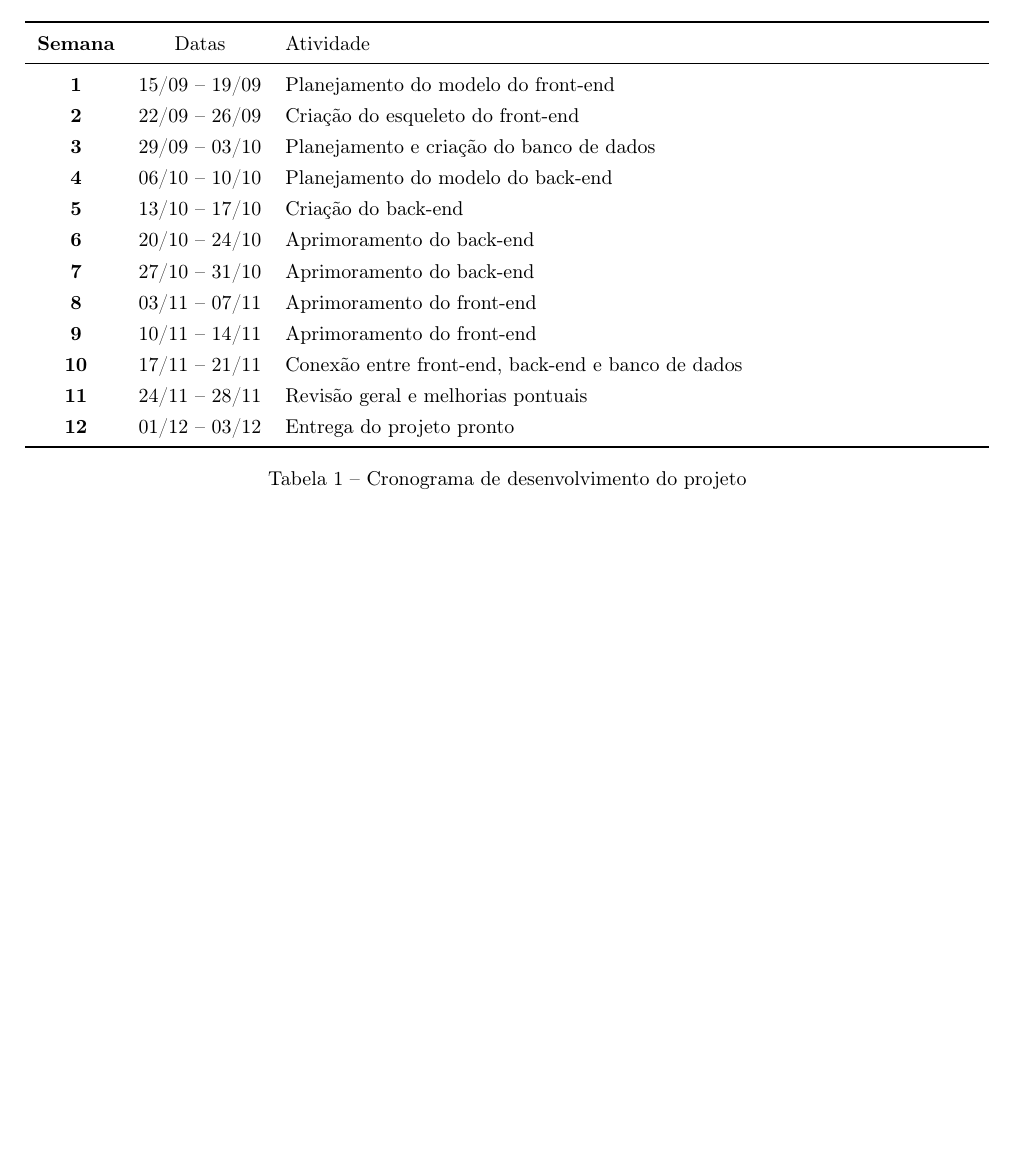
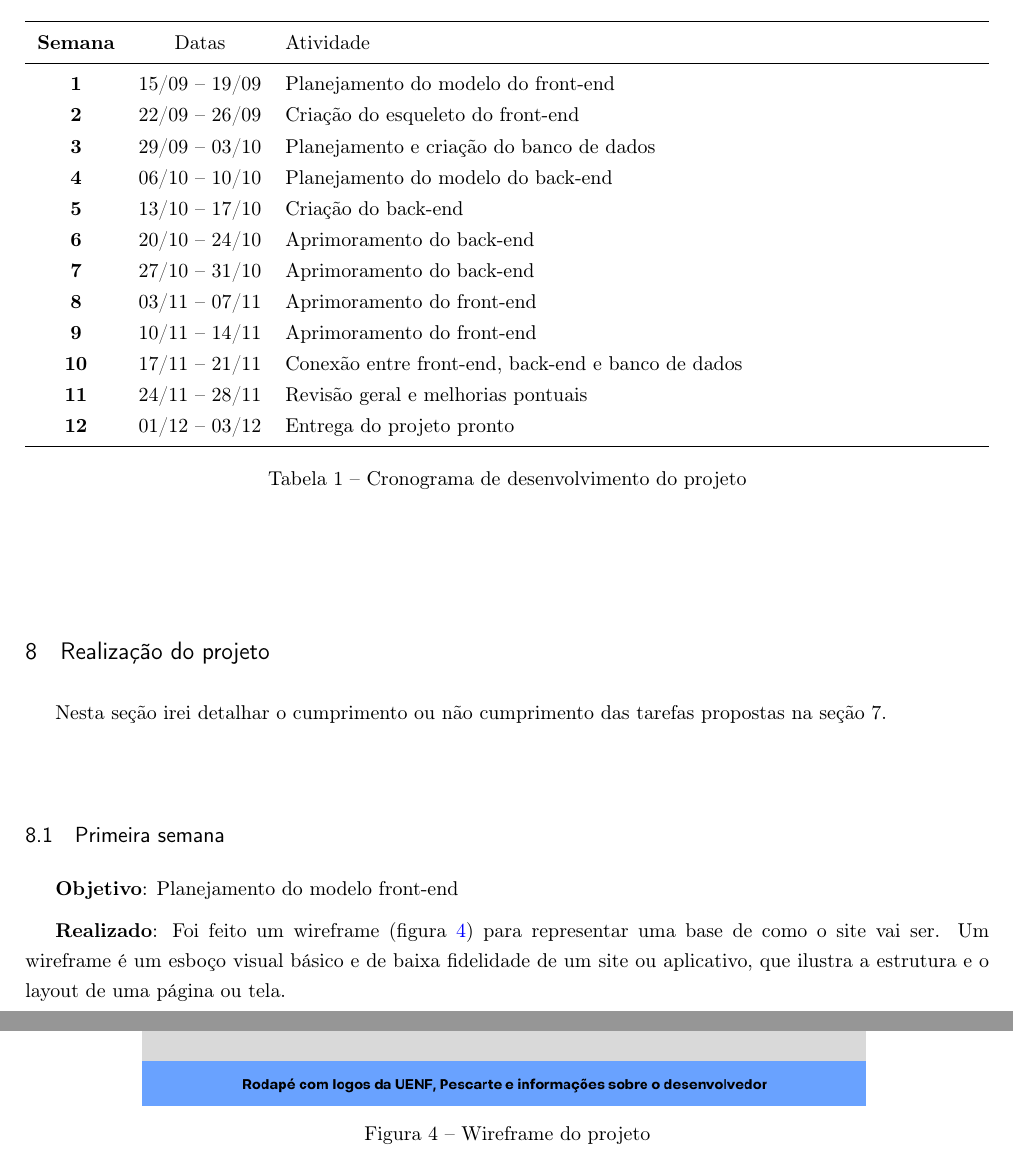
Before and after one commit to arthurcezarmol/projeto-POO-Dev, a LaTeX thesis (relatorio/main.tex): part of page 7 of 7 before the commit and two parts of pages 7 and 8 of 8 after it, the two joined at a grey line, cut so that both start at the same text, the shorter picture padded with empty space. Compiled offline with pdfLaTeX.

Commit message:
Atualização do relatório do projeto

```diff
--- a/relatorio/main.tex
+++ b/relatorio/main.tex
@@ -170,4 +170,21 @@ Semana & Datas & Atividade \\
 \caption{Cronograma de desenvolvimento do projeto}
 \end{table}
 
+\section{Realização do projeto}
+
+Nesta seção irei detalhar o cumprimento ou não cumprimento das tarefas propostas na seção 7.
+
+\subsection{Primeira semana}
+
+\textbf{Objetivo}: Planejamento do modelo front-end
+
+\textbf{Realizado}: Foi feito um wireframe (figura \ref{fig:wireframe-projeto}) para representar uma base de como o site vai ser. Um wireframe é um esboço visual básico e de baixa fidelidade de um site ou aplicativo, que ilustra a estrutura e o layout de uma página ou tela.
+
+\begin{figure}[H]
+    \centering
+    \includegraphics[width=0.75\linewidth]{imagens/Wireframe-projeto.png}
+    \caption{Wireframe do projeto}
+    \label{fig:wireframe-projeto}
+\end{figure}
+
 \end{document}
```
Also changed, not shown: relatorio/imagens/Wireframe-projeto.png (added), relatorio/main.pdf, 1 other file.
